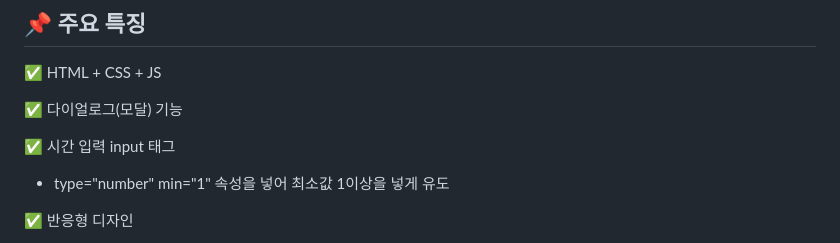
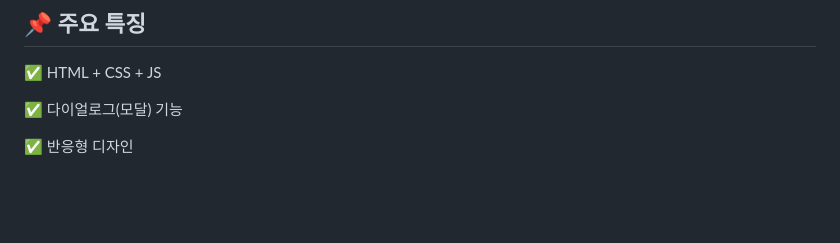
Before and after one commit to cheul-95/estcamp-10000-hour-rule, a Markdown page: README.md, the part around the change. GitHub-like rendering; blank space fills up the shorter version.

```diff
--- a/README.md
+++ b/README.md
@@ -95,9 +95,6 @@ estcamp-10000-hour-rule/
 
 ✅ 다이얼로그(모달) 기능
 
-✅ 시간 입력 input 태그
-  - type="number" min="1" 속성을 넣어 최소값 1이상을 넣게 유도
-
 ✅ 반응형 디자인
   - Desktop: max-width: 1280px
   - Mobile: max-width: 720px
```
